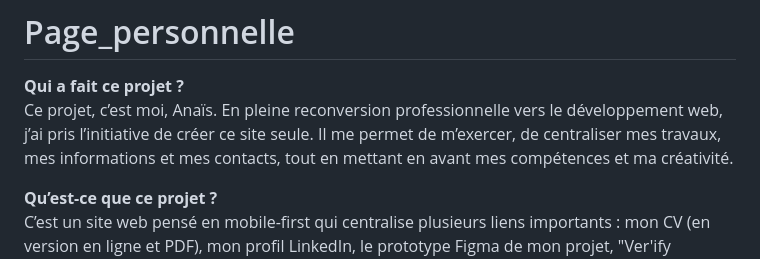
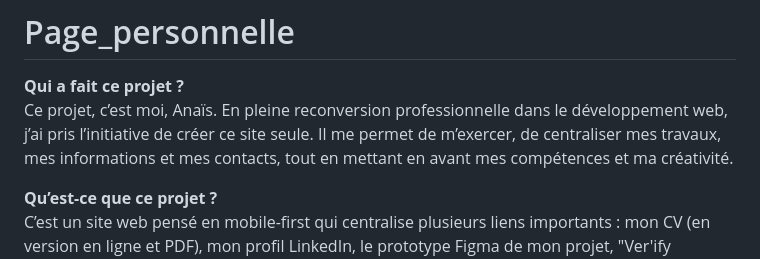
Before and after one commit to Anais-DZ/Page_personnelle, a Markdown page: README.md, the part around the change. GitHub-like rendering.

```diff
--- a/README.md
+++ b/README.md
@@ -1,7 +1,7 @@
 # Page_personnelle
 
 **Qui a fait ce projet ?**
-<br/>Ce projet, c’est moi, Anaïs. En pleine reconversion professionnelle vers le développement web, j’ai pris l’initiative de créer ce site seule. Il me permet de m’exercer, de centraliser mes travaux, mes informations et mes contacts, tout en mettant en avant mes compétences et ma créativité.
+<br/>Ce projet, c’est moi, Anaïs. En pleine reconversion professionnelle dans le développement web, j’ai pris l’initiative de créer ce site seule. Il me permet de m’exercer, de centraliser mes travaux, mes informations et mes contacts, tout en mettant en avant mes compétences et ma créativité.
 
 **Qu’est-ce que ce projet ?**
 <br/>C’est un site web pensé en mobile-first qui centralise plusieurs liens importants : mon CV (en version en ligne et PDF), mon profil LinkedIn, le prototype Figma de mon projet, "Ver'ify Compost", à réaliser durant ma formation (un site web mobile dédié à l’aide au tri des biodéchets), mon portfolio photo sur Flickr, où je partage ma passion pour la macrophotographie, et enfin, mes coordonnées accessibles en un clic. Ce projet n’est pas seulement un moyen pratique de regrouper mes ressources, c’est aussi une démonstration concrète de mes compétences techniques et de mon sens de la créativité..
```
